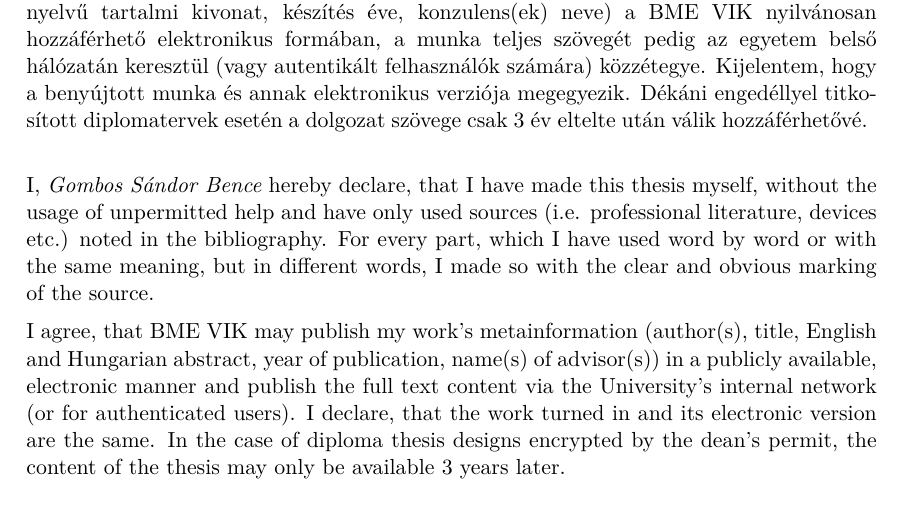
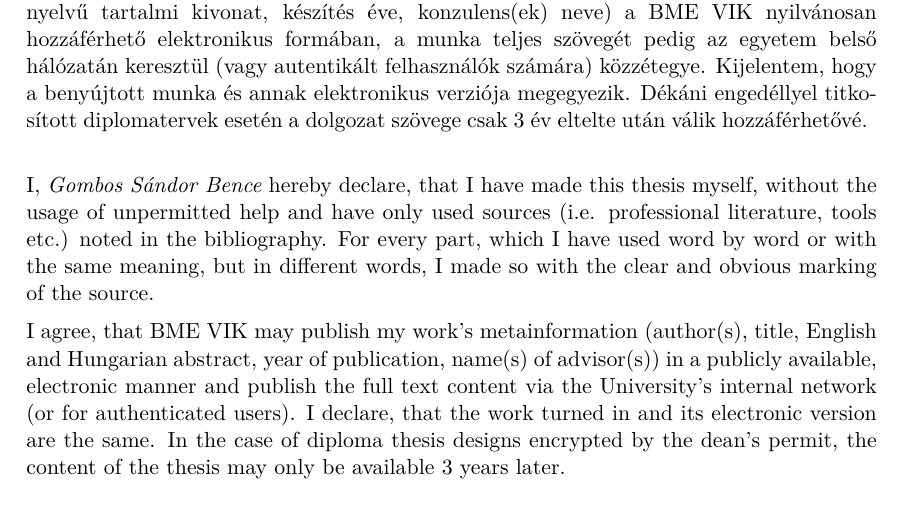
Before and after one commit to gombossb/thesis, a LaTeX thesis (doc/thesis/thesis.tex, which reads doc/thesis/include/declaration.tex): part of page 6 of 16, cut so that both start at the same text. Compiled offline with XeLaTeX.

Commit message:
declaration changes

```diff
--- a/doc/thesis/include/declaration.tex
+++ b/doc/thesis/include/declaration.tex
@@ -14,7 +14,7 @@ Hozzájárulok, hogy a jelen munkám alapadatait (szerző(k), cím, angol és ma
 \break
 
 \selectlanguage{english}
-I, \emph{\vikszerzoVezeteknev{} \vikszerzoKeresztnev} hereby declare, that I have made this thesis myself, without the usage of unpermitted help and have only used sources (i.e. professional literature, devices etc.) noted in the bibliography. For every part, which I have used word by word or with the same meaning, but in different words, I made so with the clear and obvious marking of the source.
+I, \emph{\vikszerzoVezeteknev{} \vikszerzoKeresztnev} hereby declare, that I have made this thesis myself, without the usage of unpermitted help and have only used sources (i.e. professional literature, tools etc.) noted in the bibliography. For every part, which I have used word by word or with the same meaning, but in different words, I made so with the clear and obvious marking of the source.
 
 I agree, that BME VIK may publish my work's metainformation (author(s), title, English and Hungarian abstract, year of publication, name(s) of advisor(s)) in a publicly available, electronic manner and publish the full text content via the University's internal network (or for authenticated users). I declare, that the work turned in and its electronic version are the same. In the case of diploma thesis designs encrypted by the dean's permit, the content of the thesis may only be available 3 years later.
 
```
Also changed, not shown: doc/thesis/include/declaration.tex (1 more changed lines).
